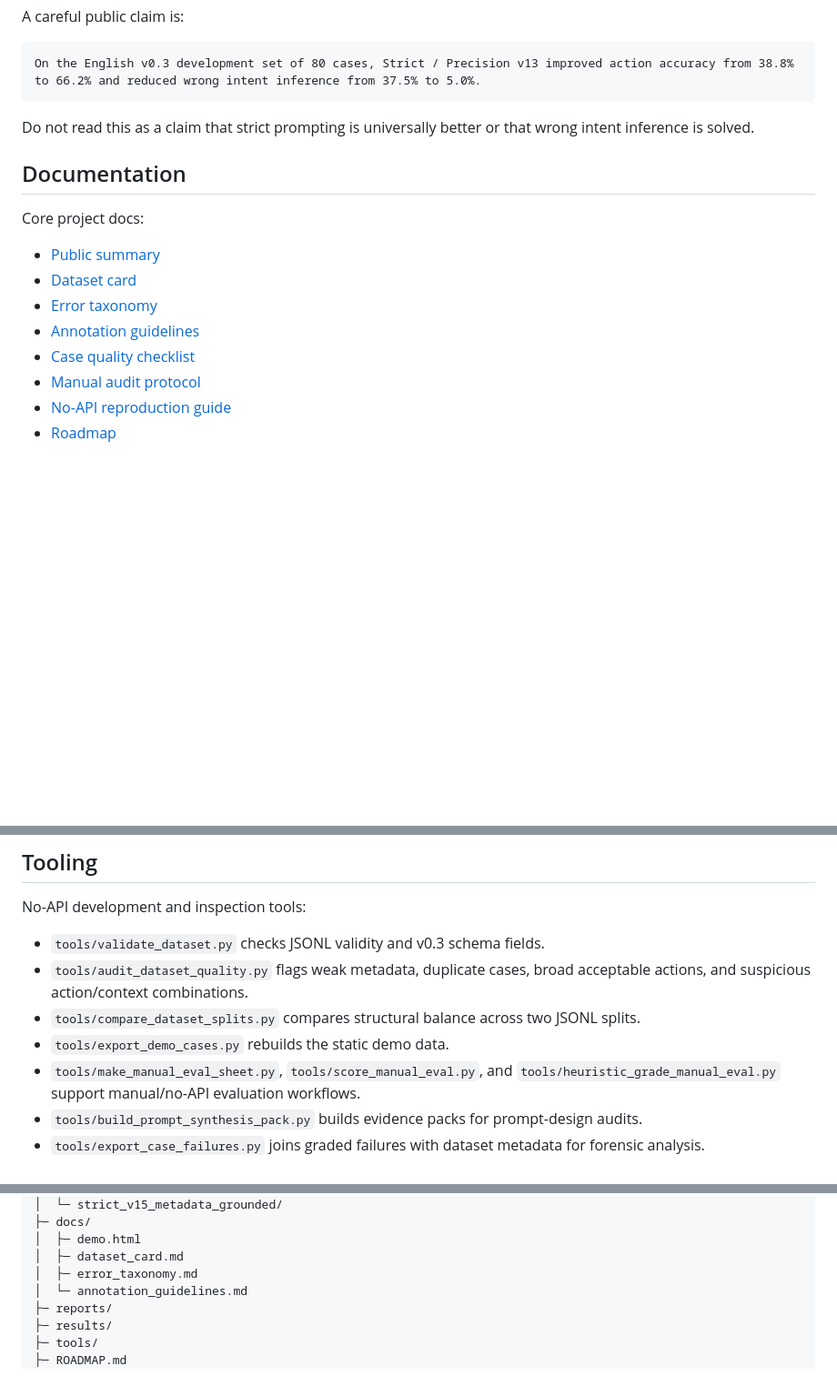
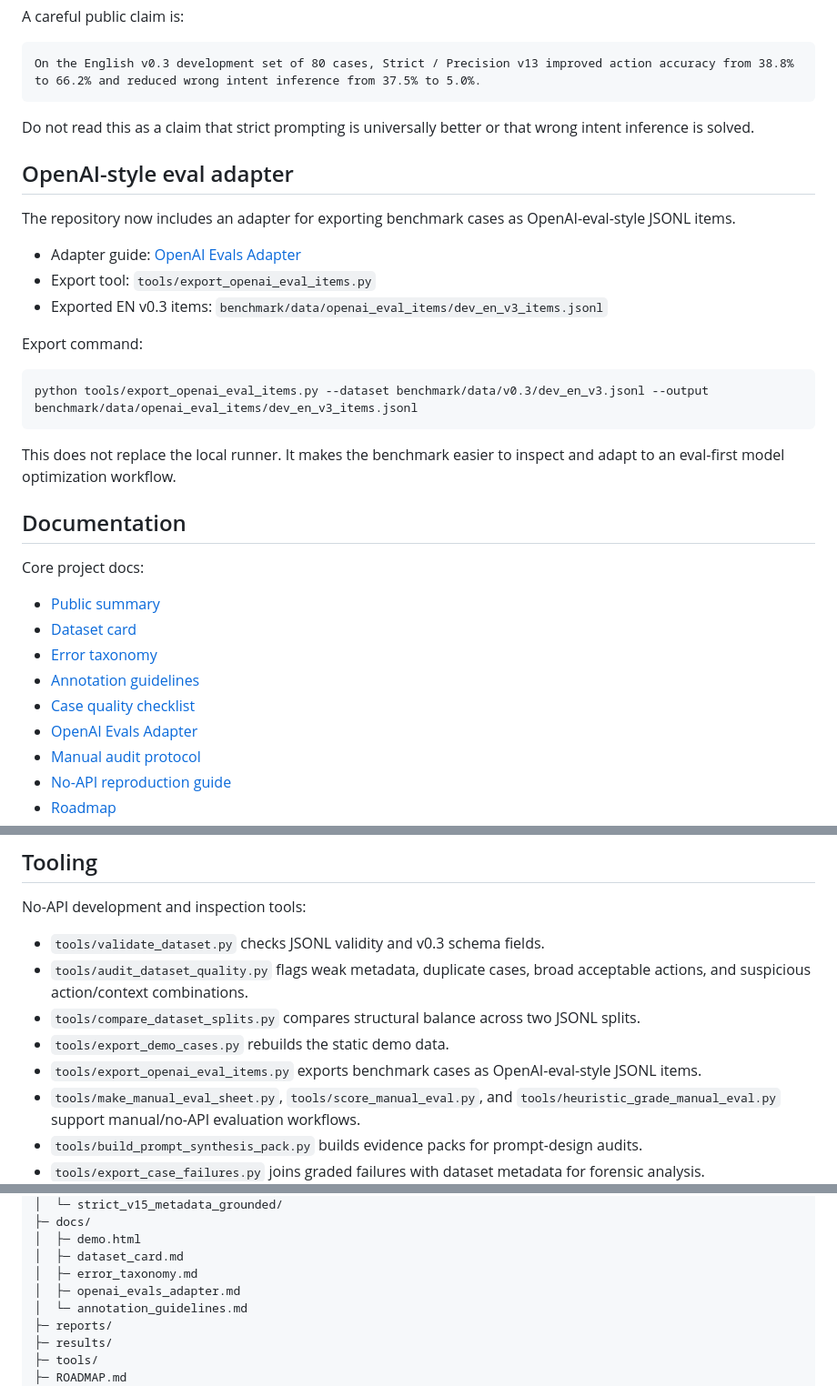
Before and after one commit to pneqnp-iswr/strict-intent-bench, a Markdown page: README.md, 3 parts joined by grey strips. Shown at 91% size. GitHub-like rendering; blank space fills up the shorter version.

Commit message:
Document OpenAI evals adapter in README

````diff
--- a/README.md
+++ b/README.md
@@ -64,6 +64,22 @@ On the English v0.3 development set of 80 cases, Strict / Precision v13 improved
 
 Do not read this as a claim that strict prompting is universally better or that wrong intent inference is solved.
 
+## OpenAI-style eval adapter
+
+The repository now includes an adapter for exporting benchmark cases as OpenAI-eval-style JSONL items.
+
+- Adapter guide: [OpenAI Evals Adapter](docs/openai_evals_adapter.md)
+- Export tool: `tools/export_openai_eval_items.py`
+- Exported EN v0.3 items: `benchmark/data/openai_eval_items/dev_en_v3_items.jsonl`
+
+Export command:
+
+```bash
+python tools/export_openai_eval_items.py --dataset benchmark/data/v0.3/dev_en_v3.jsonl --output benchmark/data/openai_eval_items/dev_en_v3_items.jsonl
+```
+
+This does not replace the local runner. It makes the benchmark easier to inspect and adapt to an eval-first model optimization workflow.
+
 ## Documentation
 
 Core project docs:
@@ -73,6 +89,7 @@ Core project docs:
 - [Error taxonomy](docs/error_taxonomy.md)
 - [Annotation guidelines](docs/annotation_guidelines.md)
 - [Case quality checklist](docs/case_quality_checklist.md)
+- [OpenAI Evals Adapter](docs/openai_evals_adapter.md)
 - [Manual audit protocol](benchmark/manual/audit_protocol_v0.6.md)
 - [No-API reproduction guide](benchmark/manual/no_api_reproduction.md)
 - [Roadmap](ROADMAP.md)
@@ -87,6 +104,7 @@ No-API development and inspection tools:
 - `tools/audit_dataset_quality.py` flags weak metadata, duplicate cases, broad acceptable actions, and suspicious action/context combinations.
 - `tools/compare_dataset_splits.py` compares structural balance across two JSONL splits.
 - `tools/export_demo_cases.py` rebuilds the static demo data.
+- `tools/export_openai_eval_items.py` exports benchmark cases as OpenAI-eval-style JSONL items.
 - `tools/make_manual_eval_sheet.py`, `tools/score_manual_eval.py`, and `tools/heuristic_grade_manual_eval.py` support manual/no-API evaluation workflows.
 - `tools/build_prompt_synthesis_pack.py` builds evidence packs for prompt-design audits.
 - `tools/export_case_failures.py` joins graded failures with dataset metadata for forensic analysis.
@@ -110,6 +128,7 @@ strict-intent-bench/
 │  ├─ demo.html
 │  ├─ dataset_card.md
 │  ├─ error_taxonomy.md
+│  ├─ openai_evals_adapter.md
 │  └─ annotation_guidelines.md
 ├─ reports/
 ├─ results/
````
